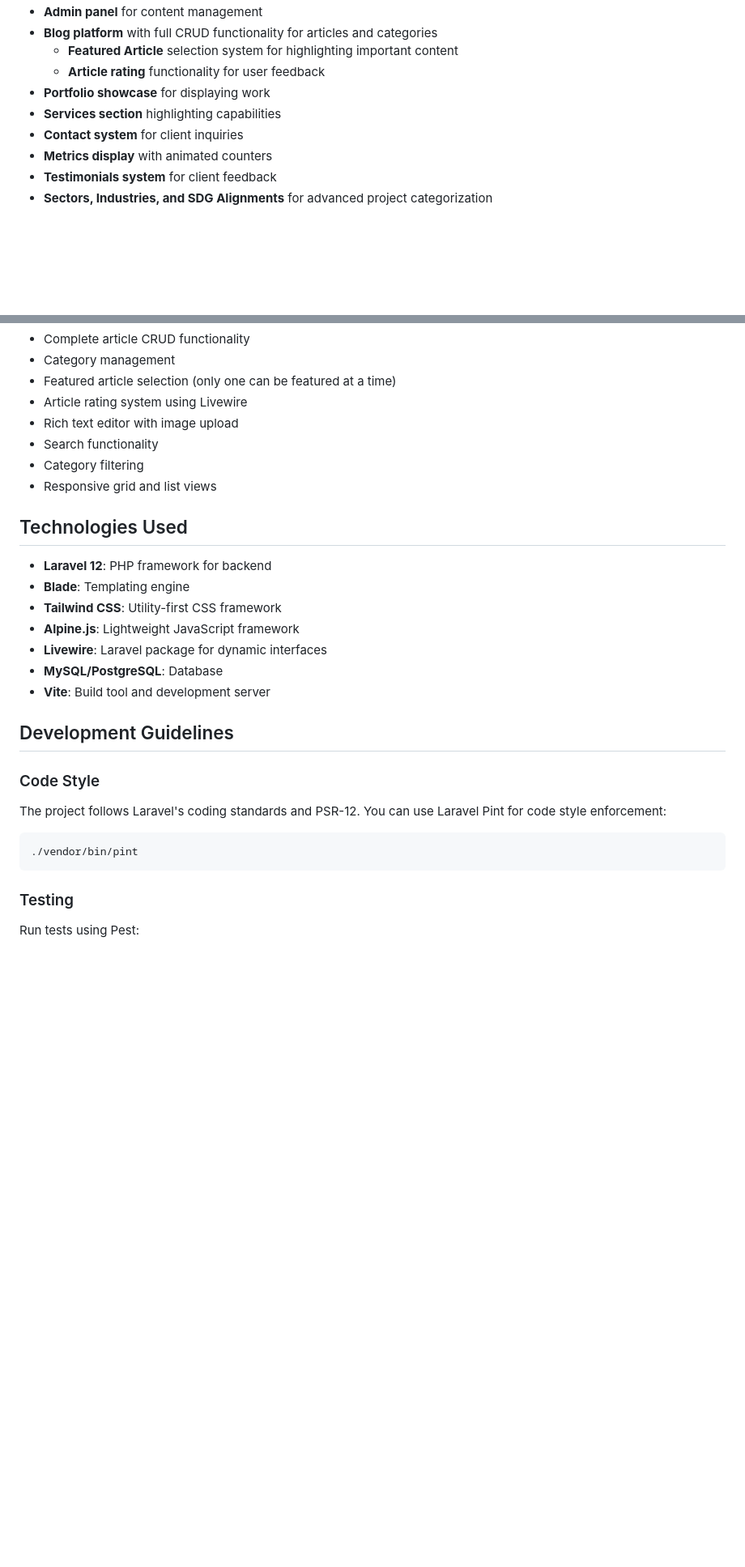
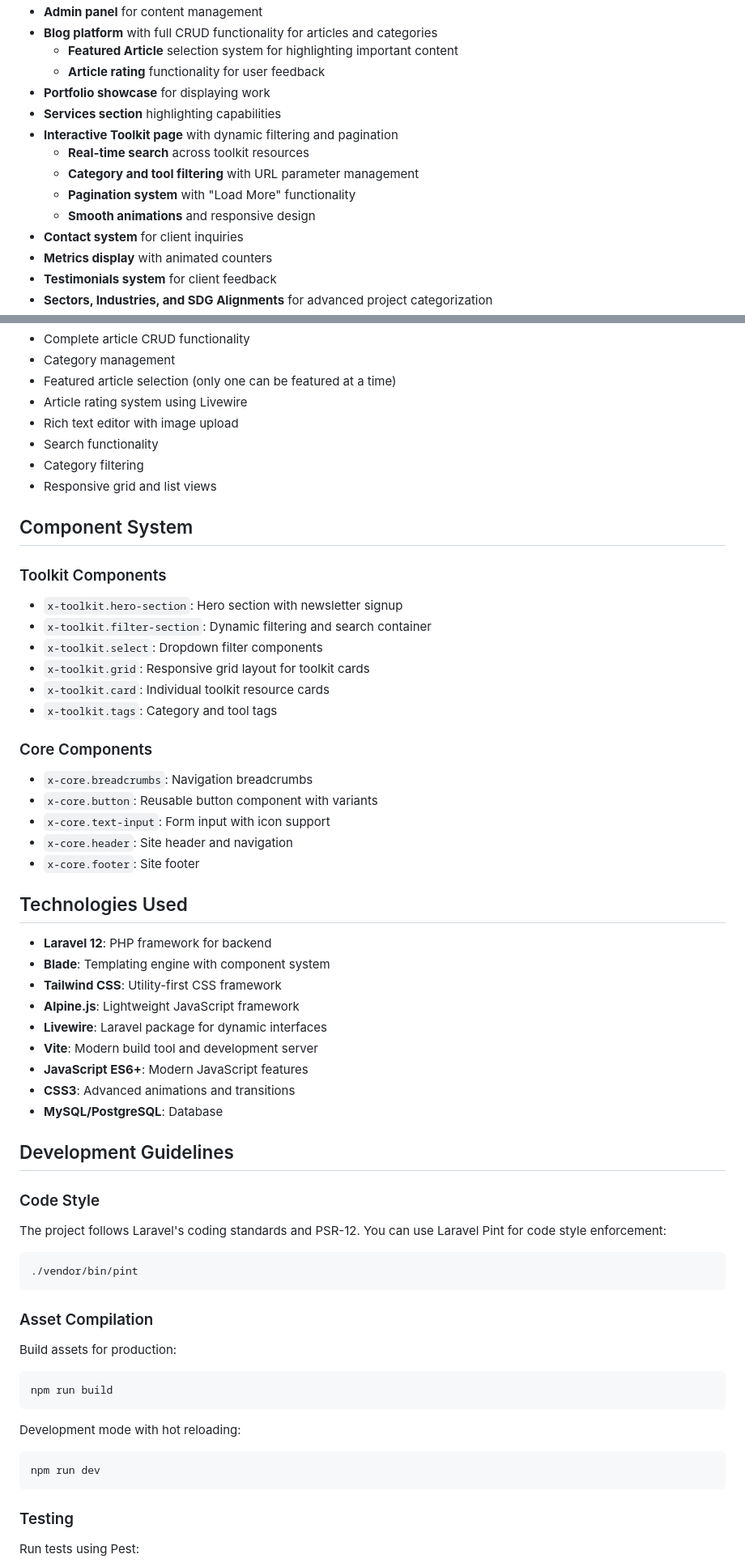
Before and after one commit to Festa-Design-Studio/fds, a Markdown page: README.md, 2 parts joined by grey strips. Shown: that part at 81% size. Rendered like a GitHub page; blank space fills up the shorter version.

````diff
--- a/README.md
+++ b/README.md
@@ -17,6 +17,11 @@ Festa Design Studio is a design agency website built with Laravel, Blade, and Ta
   - **Article rating** functionality for user feedback
 - **Portfolio showcase** for displaying work
 - **Services section** highlighting capabilities
+- **Interactive Toolkit page** with dynamic filtering and pagination
+  - **Real-time search** across toolkit resources
+  - **Category and tool filtering** with URL parameter management
+  - **Pagination system** with "Load More" functionality
+  - **Smooth animations** and responsive design
 - **Contact system** for client inquiries
 - **Metrics display** with animated counters
 - **Testimonials system** for client feedback
@@ -318,15 +395,34 @@ The blog system includes the following key features:
 - Category filtering
 - Responsive grid and list views
 
+## Component System
+
+### Toolkit Components
+- `x-toolkit.hero-section`: Hero section with newsletter signup
+- `x-toolkit.filter-section`: Dynamic filtering and search container
+- `x-toolkit.select`: Dropdown filter components
+- `x-toolkit.grid`: Responsive grid layout for toolkit cards
+- `x-toolkit.card`: Individual toolkit resource cards
+- `x-toolkit.tags`: Category and tool tags
+
+### Core Components
+- `x-core.breadcrumbs`: Navigation breadcrumbs
+- `x-core.button`: Reusable button component with variants
+- `x-core.text-input`: Form input with icon support
+- `x-core.header`: Site header and navigation
+- `x-core.footer`: Site footer
+
 ## Technologies Used
 
 - **Laravel 12**: PHP framework for backend
-- **Blade**: Templating engine
+- **Blade**: Templating engine with component system
 - **Tailwind CSS**: Utility-first CSS framework
 - **Alpine.js**: Lightweight JavaScript framework
 - **Livewire**: Laravel package for dynamic interfaces
+- **Vite**: Modern build tool and development server
+- **JavaScript ES6+**: Modern JavaScript features
+- **CSS3**: Advanced animations and transitions
 - **MySQL/PostgreSQL**: Database
-- **Vite**: Build tool and development server
 
 ## Development Guidelines
 
@@ -335,6 +431,19 @@ The project follows Laravel's coding standards and PSR-12. You can use Laravel P
 
 ```bash
 ./vendor/bin/pint
+```
+
+### Asset Compilation
+Build assets for production:
+
+```bash
+npm run build
+```
+
+Development mode with hot reloading:
+
+```bash
+npm run dev
 ```
 
 ### Testing
````
Also changed, not shown: other parts of README.md (+99 -7 lines).
